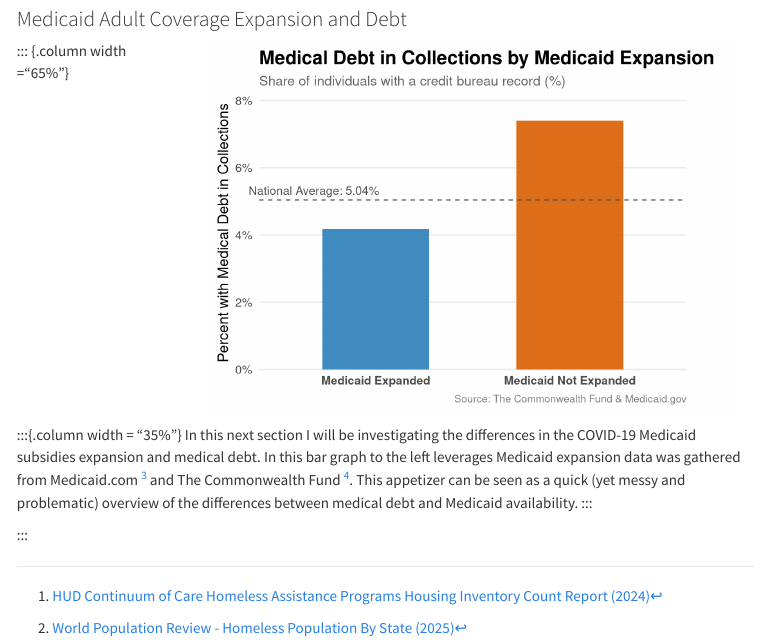
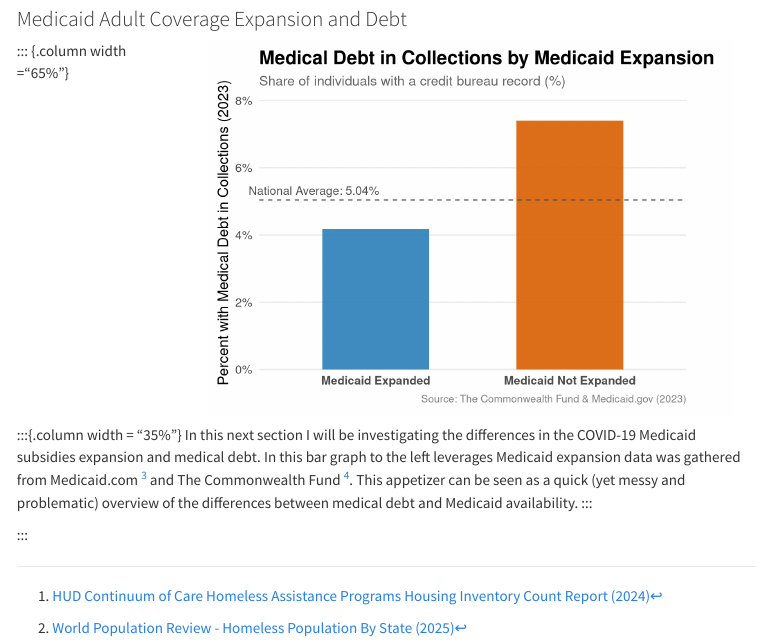
Before and after one commit to MarkGScott960/Website, a Quarto document (DataVisualization.qmd): the page in a window 1100 px wide, from 720 px down. Rendered offline with R 4.5, knitr and Pandoc in place of Quarto, with nearby package versions; menus at the side of the page are left out.

Commit message:
Factuality update

```diff
--- a/DataVisualization.qmd
+++ b/DataVisualization.qmd
@@ -165,8 +165,8 @@ ggplot(MDEdesc, aes(x = Expanded, y = Mean, fill = Expanded)) +
     title = "Medical Debt in Collections by Medicaid Expansion",
     subtitle = "Share of individuals with a credit bureau record (%)",
     x = NULL,
-    y = "Percent with Medical Debt in Collections",
-    caption = "Source: The Commonwealth Fund & Medicaid.gov"
+    y = "Percent with Medical Debt in Collections (2023)",
+    caption = "Source: The Commonwealth Fund & Medicaid.gov (2023)"
   ) +
 
   # Color palette
```
